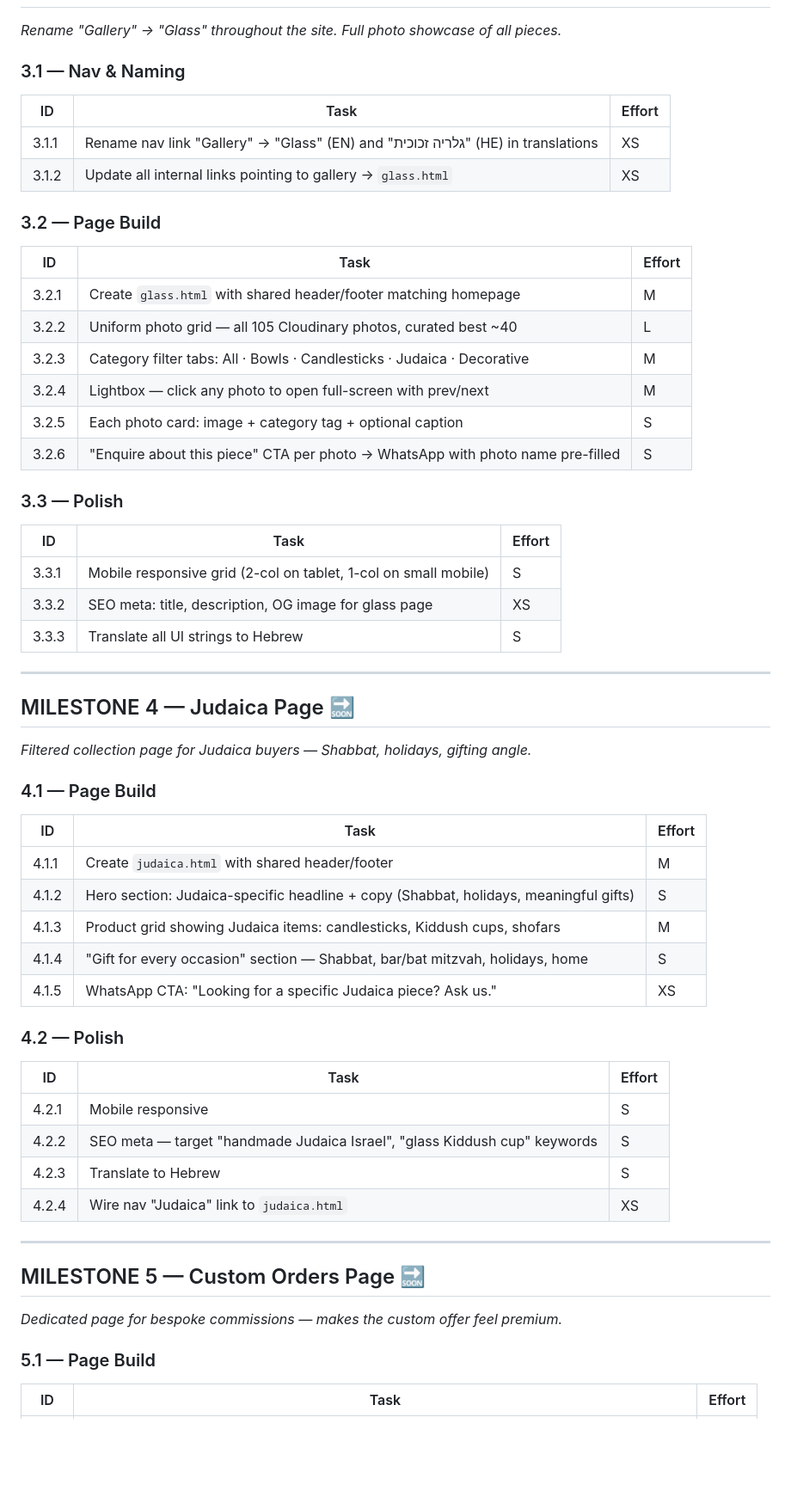
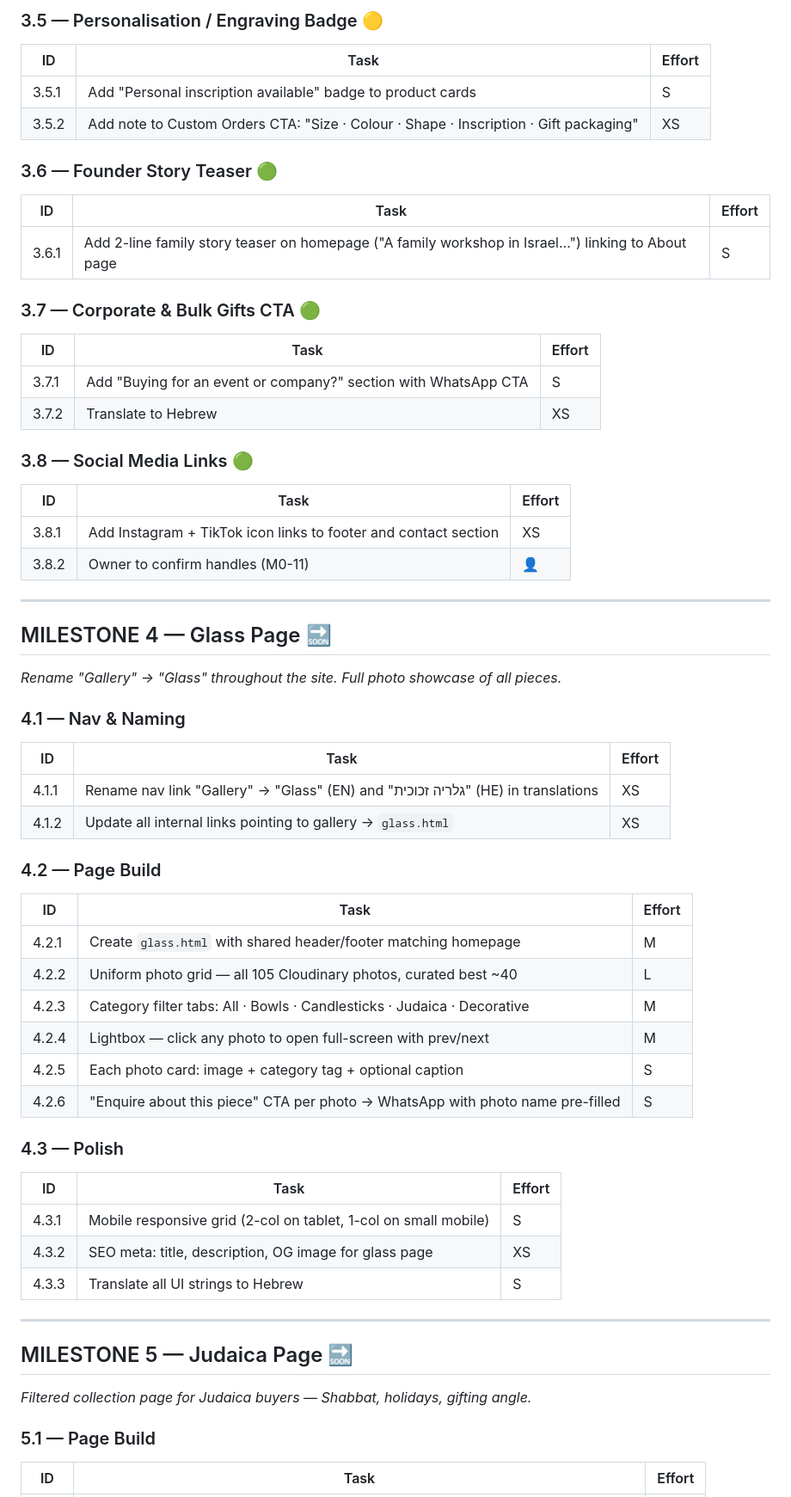
Before and after one commit to jshermanj1-cpu/sherman-artworks-site, a Markdown page: TASK_LIST.md, the part around one of its changes. Shown at 86% size. Rendered like a GitHub page; blank space fills up the shorter version.

```diff
--- a/TASK_LIST.md
+++ b/TASK_LIST.md
@@ -101,57 +133,60 @@
+### 3.5 — Personalisation / Engraving Badge 🟡
+| ID | Task | Effort |
+|---|---|---|
+| 3.5.1 | Add "Personal inscription available" badge to product cards | S |
+| 3.5.2 | Add note to Custom Orders CTA: "Size · Colour · Shape · Inscription · Gift packaging" | XS |
+
+### 3.6 — Founder Story Teaser 🟢
+| ID | Task | Effort |
+|---|---|---|
+| 3.6.1 | Add 2-line family story teaser on homepage ("A family workshop in Israel...") linking to About page | S |
+
+### 3.7 — Corporate & Bulk Gifts CTA 🟢
+| ID | Task | Effort |
+|---|---|---|
+| 3.7.1 | Add "Buying for an event or company?" section with WhatsApp CTA | S |
+| 3.7.2 | Translate to Hebrew | XS |
+
+### 3.8 — Social Media Links 🟢
+| ID | Task | Effort |
+|---|---|---|
+| 3.8.1 | Add Instagram + TikTok icon links to footer and contact section | XS |
+| 3.8.2 | Owner to confirm handles (M0-11) | 👤 |
+
+---
+
+## MILESTONE 4 — Glass Page 🔜
 
 *Rename "Gallery" → "Glass" throughout the site. Full photo showcase of all pieces.*
 
-### 3.1 — Nav & Naming
+### 4.1 — Nav & Naming
 | ID | Task | Effort |
 |---|---|---|
-| 3.1.1 | Rename nav link "Gallery" → "Glass" (EN) and "גלריה זכוכית" (HE) in translations | XS |
-| 3.1.2 | Update all internal links pointing to gallery → `glass.html` | XS |
+| 4.1.1 | Rename nav link "Gallery" → "Glass" (EN) and "גלריה זכוכית" (HE) in translations | XS |
+| 4.1.2 | Update all internal links pointing to gallery → `glass.html` | XS |
 
-### 3.2 — Page Build
+### 4.2 — Page Build
 | ID | Task | Effort |
 |---|---|---|
-| 3.2.1 | Create `glass.html` with shared header/footer matching homepage | M |
-| 3.2.2 | Uniform photo grid — all 105 Cloudinary photos, curated best ~40 | L |
-| 3.2.3 | Category filter tabs: All · Bowls · Candlesticks · Judaica · Decorative | M |
-| 3.2.4 | Lightbox — click any photo to open full-screen with prev/next | M |
-| 3.2.5 | Each photo card: image + category tag + optional caption | S |
-| 3.2.6 | "Enquire about this piece" CTA per photo → WhatsApp with photo name pre-filled | S |
+| 4.2.1 | Create `glass.html` with shared header/footer matching homepage | M |
+| 4.2.2 | Uniform photo grid — all 105 Cloudinary photos, curated best ~40 | L |
+| 4.2.3 | Category filter tabs: All · Bowls · Candlesticks · Judaica · Decorative | M |
+| 4.2.4 | Lightbox — click any photo to open full-screen with prev/next | M |
+| 4.2.5 | Each photo card: image + category tag + optional caption | S |
+| 4.2.6 | "Enquire about this piece" CTA per photo → WhatsApp with photo name pre-filled | S |
 
-### 3.3 — Polish
+### 4.3 — Polish
 | ID | Task | Effort |
 |---|---|---|
-| 3.3.1 | Mobile responsive grid (2-col on tablet, 1-col on small mobile) | S |
-| 3.3.2 | SEO meta: title, description, OG image for glass page | XS |
-| 3.3.3 | Translate all UI strings to Hebrew | S |
+| 4.3.1 | Mobile responsive grid (2-col on tablet, 1-col on small mobile) | S |
+| 4.3.2 | SEO meta: title, description, OG image for glass page | XS |
+| 4.3.3 | Translate all UI strings to Hebrew | S |
 
 ---
 
-## MILESTONE 4 — Judaica Page 🔜
+## MILESTONE 5 — Judaica Page 🔜
 
 *Filtered collection page for Judaica buyers — Shabbat, holidays, gifting angle.*
-
-### 4.1 — Page Build
-| ID | Task | Effort |
-|---|---|---|
-| 4.1.1 | Create `judaica.html` with shared header/footer | M |
-| 4.1.2 | Hero section: Judaica-specific headline + copy (Shabbat, holidays, meaningful gifts) | S |
-| 4.1.3 | Product grid showing Judaica items: candlesticks, Kiddush cups, shofars | M |
-| 4.1.4 | "Gift for every occasion" section — Shabbat, bar/bat mitzvah, holidays, home | S |
-| 4.1.5 | WhatsApp CTA: "Looking for a specific Judaica piece? Ask us." | XS |
-
-### 4.2 — Polish
-| ID | Task | Effort |
-|---|---|---|
-| 4.2.1 | Mobile responsive | S |
-| 4.2.2 | SEO meta — target "handmade Judaica Israel", "glass Kiddush cup" keywords | S |
-| 4.2.3 | Translate to Hebrew | S |
-| 4.2.4 | Wire nav "Judaica" link to `judaica.html` | XS |
-
----
-
-## MILESTONE 5 — Custom Orders Page 🔜
-
-*Dedicated page for bespoke commissions — makes the custom offer feel premium.*
 
 ### 5.1 — Page Build
 | ID | Task | Effort |
```
Also changed, not shown: other parts of TASK_LIST.md (+144 -87 lines).
